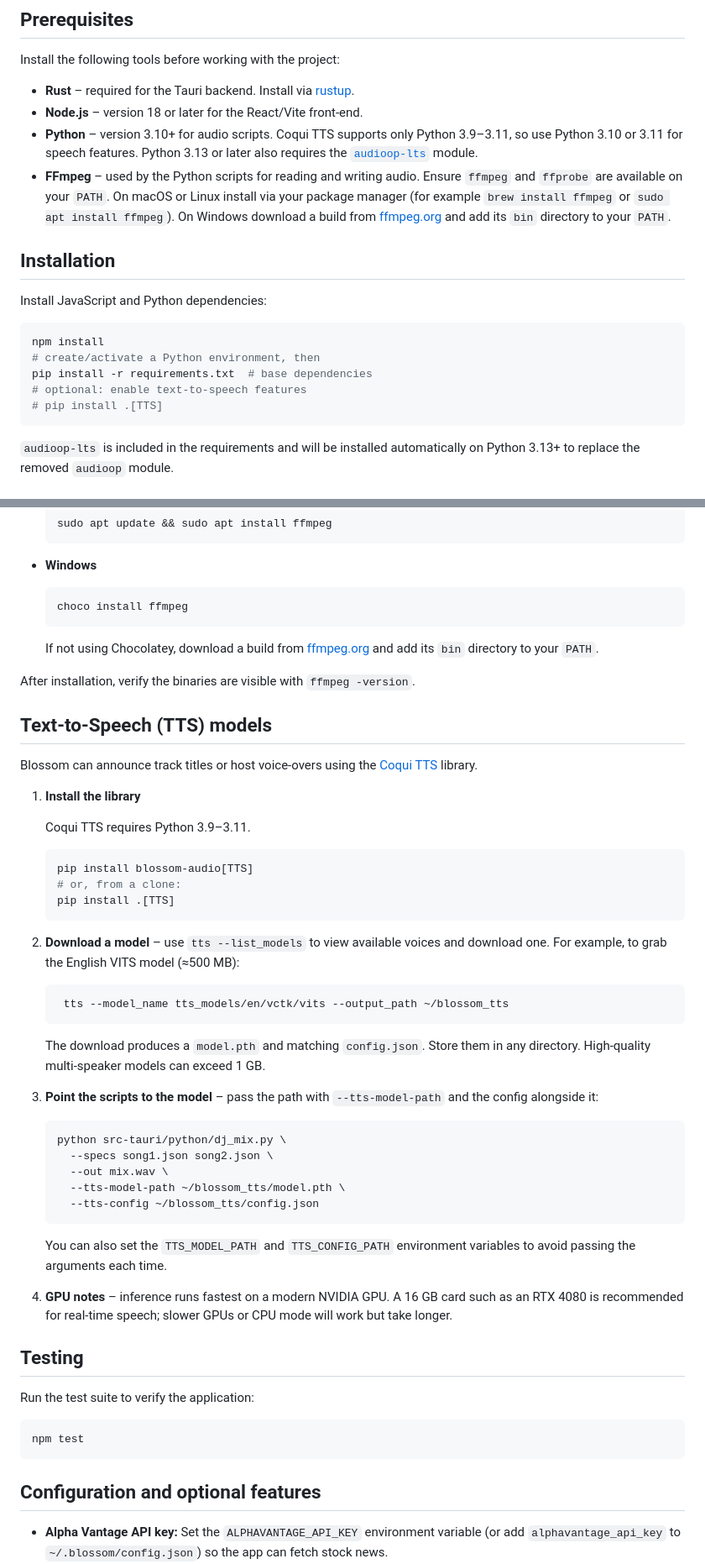
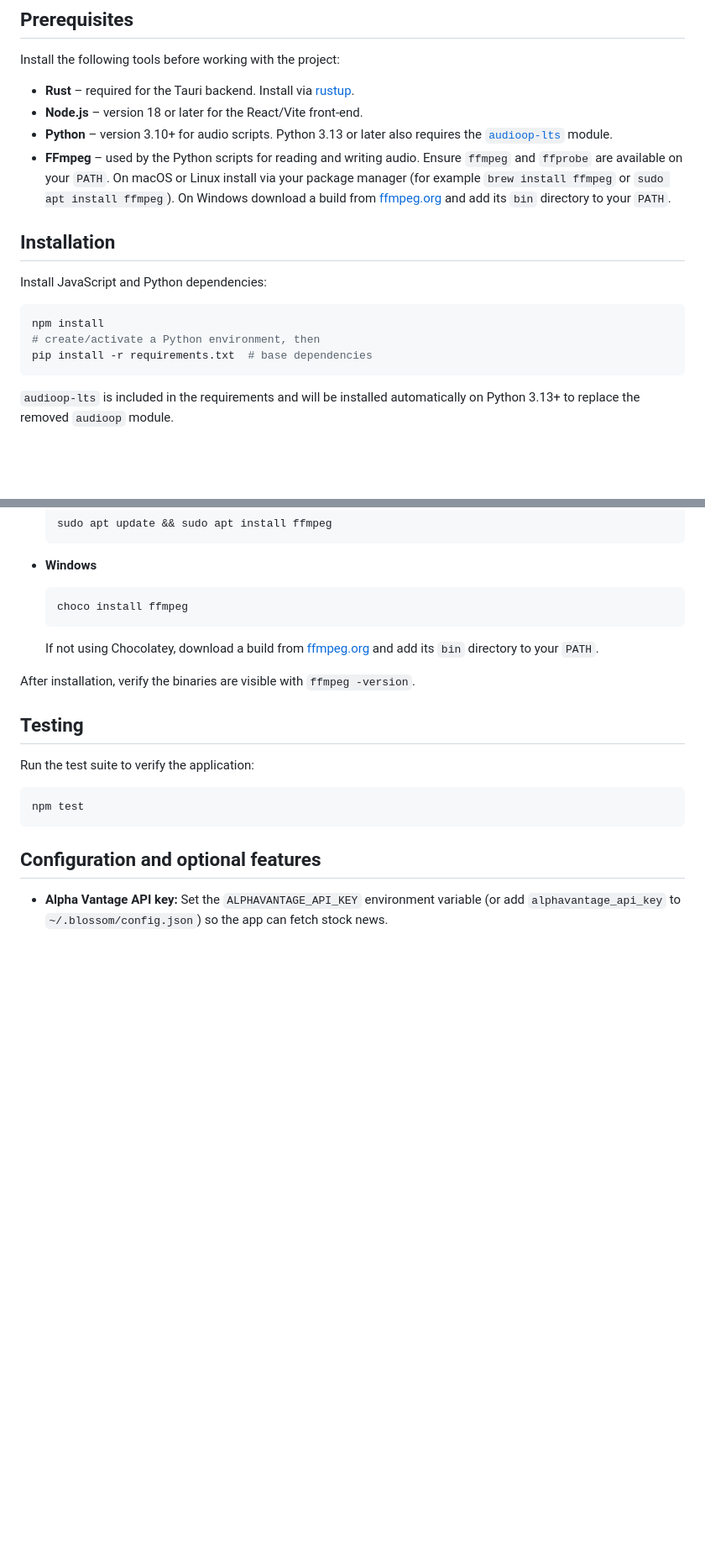
Before and after one commit to Jbarfield101/Blossom, a Markdown page: README.md, 2 parts joined by grey strips. Shown at 84% size. Drawn GitHub-style; blank space fills up the shorter version.

Commit message:
docs: remove Coqui TTS instructions

````diff
--- a/README.md
+++ b/README.md
@@ -9,10 +9,8 @@ Install the following tools before working with the project:
 
 - **Rust** – required for the Tauri backend. Install via [rustup](https://rustup.rs/).
 - **Node.js** – version 18 or later for the React/Vite front‑end.
-- **Python** – version 3.10+ for audio scripts. Coqui TTS supports only
-  Python 3.9–3.11, so use Python 3.10 or 3.11 for speech features. Python 3.13
-  or later also requires the
-  [`audioop-lts`](https://pypi.org/project/audioop-lts/) module.
+- **Python** – version 3.10+ for audio scripts. Python 3.13 or later also
+  requires the [`audioop-lts`](https://pypi.org/project/audioop-lts/) module.
 - **FFmpeg** – used by the Python scripts for reading and writing audio. Ensure
   `ffmpeg` and `ffprobe` are available on your `PATH`. On macOS or Linux install
   via your package manager (for example `brew install ffmpeg` or `sudo apt install ffmpeg`).
@@ -27,8 +25,6 @@ Install JavaScript and Python dependencies:
 npm install
 # create/activate a Python environment, then
 pip install -r requirements.txt  # base dependencies
-# optional: enable text-to-speech features
-# pip install .[TTS]
 ```
 
 `audioop-lts` is included in the requirements and will be installed automatically on
@@ -86,50 +82,6 @@ platform and ensure `ffmpeg` and `ffprobe` are available on your `PATH`:
 
 After installation, verify the binaries are visible with `ffmpeg -version`.
 
-## Text-to-Speech (TTS) models
-
-Blossom can announce track titles or host voice‑overs using the
-[Coqui TTS](https://github.com/coqui-ai/TTS) library.
-
-1. **Install the library**
-
-   Coqui TTS requires Python 3.9–3.11.
-
-   ```bash
-   pip install blossom-audio[TTS]
-   # or, from a clone:
-   pip install .[TTS]
-   ```
-
-2. **Download a model** – use `tts --list_models` to view available voices and
-   download one. For example, to grab the English VITS model (≈500 MB):
-
-   ```bash
-    tts --model_name tts_models/en/vctk/vits --output_path ~/blossom_tts
-   ```
-
-   The download produces a `model.pth` and matching `config.json`. Store them in
-   any directory. High‑quality multi‑speaker models can exceed 1 GB.
-
-3. **Point the scripts to the model** – pass the path with `--tts-model-path`
-   and the config alongside it:
-
-   ```bash
-   python src-tauri/python/dj_mix.py \
-     --specs song1.json song2.json \
-     --out mix.wav \
-     --tts-model-path ~/blossom_tts/model.pth \
-     --tts-config ~/blossom_tts/config.json
-   ```
-
-   You can also set the `TTS_MODEL_PATH` and `TTS_CONFIG_PATH` environment
-   variables to avoid passing the arguments each time.
-
-4. **GPU notes** – inference runs fastest on a modern NVIDIA GPU. A 16 GB card
-   such as an RTX 4080 is recommended for real‑time speech; slower GPUs or CPU
-   mode will work but take longer.
-
-
 ## Testing
 
 Run the test suite to verify the application:
````
